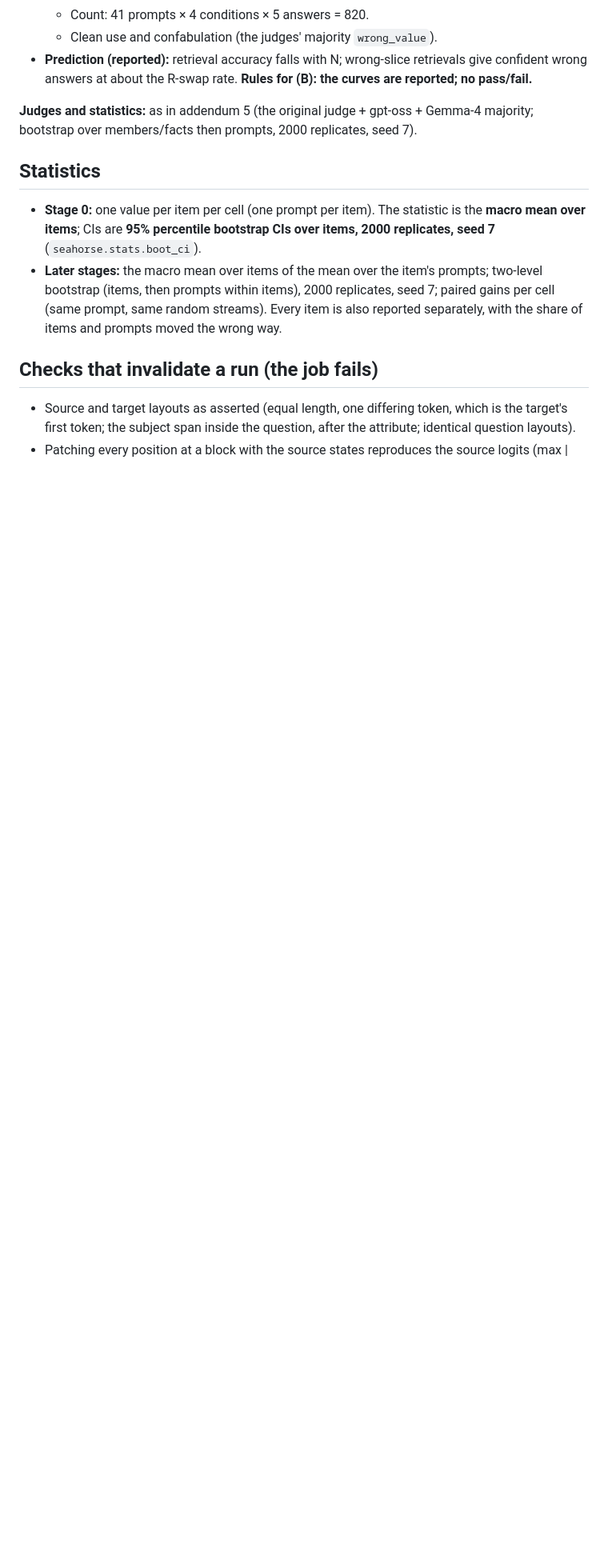
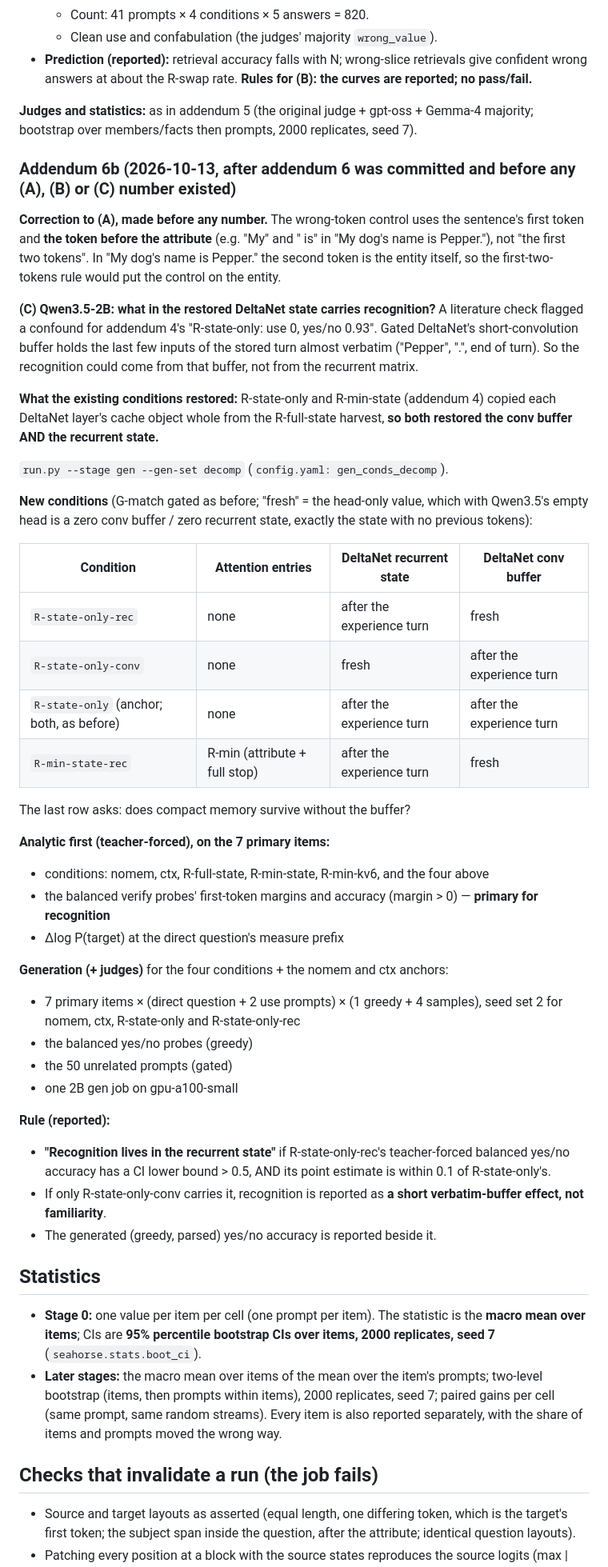
Before and after one commit to vedant-jumle/Seahorse, a Markdown page: experiments/dream_bind/PREREG.md, the part around the change. Shown at 80% size. GitHub-like rendering; blank space fills up the shorter version.

Commit message:
dream_bind: PREREG addendum 6b, DeltaNet conv-buffer vs recurrent-state decomposition (C)
Written before any (A), (B) or (C) number: the wrong-token control
correction for (A), and part (C): R-state-only-rec / -conv and
R-min-state-rec on Qwen3.5-2B (the existing R-state-only and R-min-state
restored both conv and recurrent states), teacher-forced yes/no first,
generation for the four conditions + anchors, and the 'recognition lives
in the recurrent state' rule.

Co-Authored-By: Claude Opus 5.5 <noreply@anthropic.com>

```diff
--- a/experiments/dream_bind/PREREG.md
+++ b/experiments/dream_bind/PREREG.md
@@ -610,6 +610,54 @@ the rules say how it will be read.*
 **Judges and statistics:** as in addendum 5 (the original judge + gpt-oss + Gemma-4 majority; bootstrap over
 members/facts then prompts, 2000 replicates, seed 7).
 
+### Addendum 6b (2026-10-13, after addendum 6 was committed and before any (A), (B) or (C) number existed)
+
+**Correction to (A), made before any number.** The wrong-token control uses the sentence's first token and **the
+token before the attribute** (e.g. "My" and " is" in "My dog's name is Pepper."), not "the first two tokens". In
+"My dog's name is Pepper." the second token is the entity itself, so the first-two-tokens rule would put the
+control on the entity.
+
+**(C) Qwen3.5-2B: what in the restored DeltaNet state carries recognition?** A literature check flagged a
+confound for addendum 4's "R-state-only: use 0, yes/no 0.93". Gated DeltaNet's short-convolution buffer holds the
+last few inputs of the stored turn almost verbatim ("Pepper", ".", end of turn). So the recognition could come from
+that buffer, not from the recurrent matrix.
+
+**What the existing conditions restored:** R-state-only and R-min-state (addendum 4) copied each DeltaNet layer's
+cache object whole from the R-full-state harvest, **so both restored the conv buffer AND the recurrent state.**
+
+`run.py --stage gen --gen-set decomp` (`config.yaml: gen_conds_decomp`).
+
+**New conditions** (G-match gated as before; "fresh" = the head-only value, which with Qwen3.5's empty head is a
+zero conv buffer / zero recurrent state, exactly the state with no previous tokens):
+
+| Condition | Attention entries | DeltaNet recurrent state | DeltaNet conv buffer |
+|---|---|---|---|
+| `R-state-only-rec` | none | after the experience turn | fresh |
+| `R-state-only-conv` | none | fresh | after the experience turn |
+| `R-state-only` (anchor; both, as before) | none | after the experience turn | after the experience turn |
+| `R-min-state-rec` | R-min (attribute + full stop) | after the experience turn | fresh |
+
+  The last row asks: does compact memory survive without the buffer?
+
+**Analytic first (teacher-forced), on the 7 primary items:**
+- conditions: nomem, ctx, R-full-state, R-min-state, R-min-kv6, and the four above
+- the balanced verify probes' first-token margins and accuracy (margin > 0) — **primary for recognition**
+- Δlog P(target) at the direct question's measure prefix
+
+**Generation (+ judges)** for the four conditions + the nomem and ctx anchors:
+- 7 primary items × (direct question + 2 use prompts) × (1 greedy + 4 samples), seed set 2 for nomem, ctx,
+  R-state-only and R-state-only-rec
+- the balanced yes/no probes (greedy)
+- the 50 unrelated prompts (gated)
+- one 2B gen job on gpu-a100-small
+
+**Rule (reported):**
+- **"Recognition lives in the recurrent state"** if R-state-only-rec's teacher-forced balanced yes/no accuracy
+  has a CI lower bound > 0.5, AND its point estimate is within 0.1 of R-state-only's.
+- If only R-state-only-conv carries it, recognition is reported as **a short verbatim-buffer effect, not
+  familiarity**.
+- The generated (greedy, parsed) yes/no accuracy is reported beside it.
+
 ## Statistics
 
 - **Stage 0:** one value per item per cell (one prompt per item). The statistic is the **macro mean over
```
